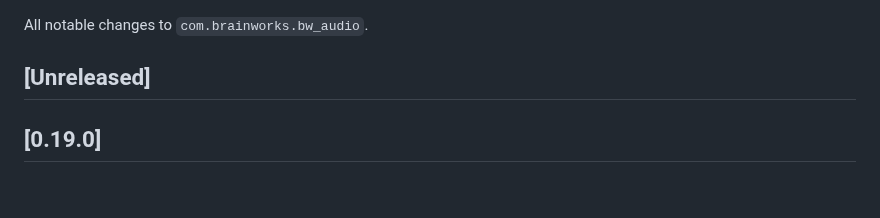
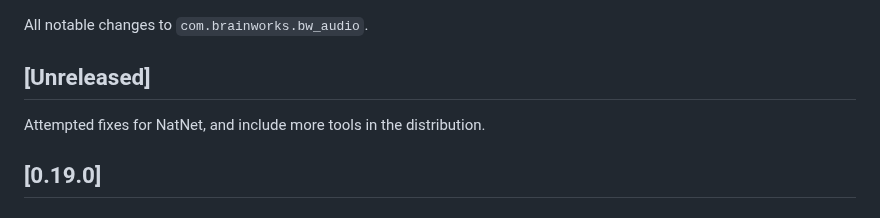
Before and after one commit to aforren1/cave-audio, a Markdown page: bindings/unity/CHANGELOG.md, the part around the change. GitHub-like rendering.

Commit message:
bump changelog

```diff
--- a/bindings/unity/CHANGELOG.md
+++ b/bindings/unity/CHANGELOG.md
@@ -3,6 +3,8 @@
 All notable changes to `com.brainworks.bw_audio`.
 
 ## [Unreleased]
+
+Attempted fixes for NatNet, and include more tools in the distribution.
 
 ## [0.19.0]
 
```
